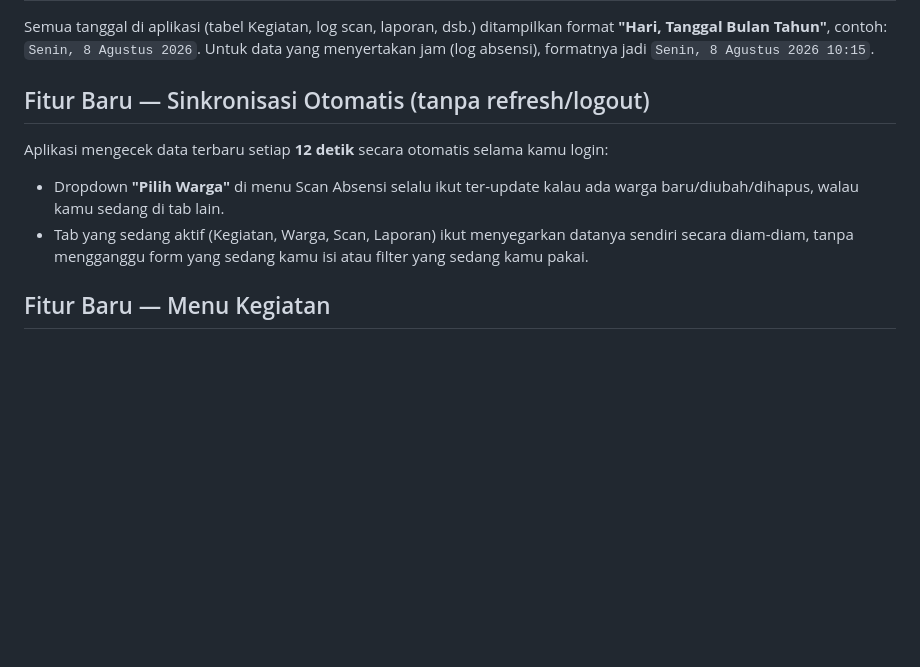
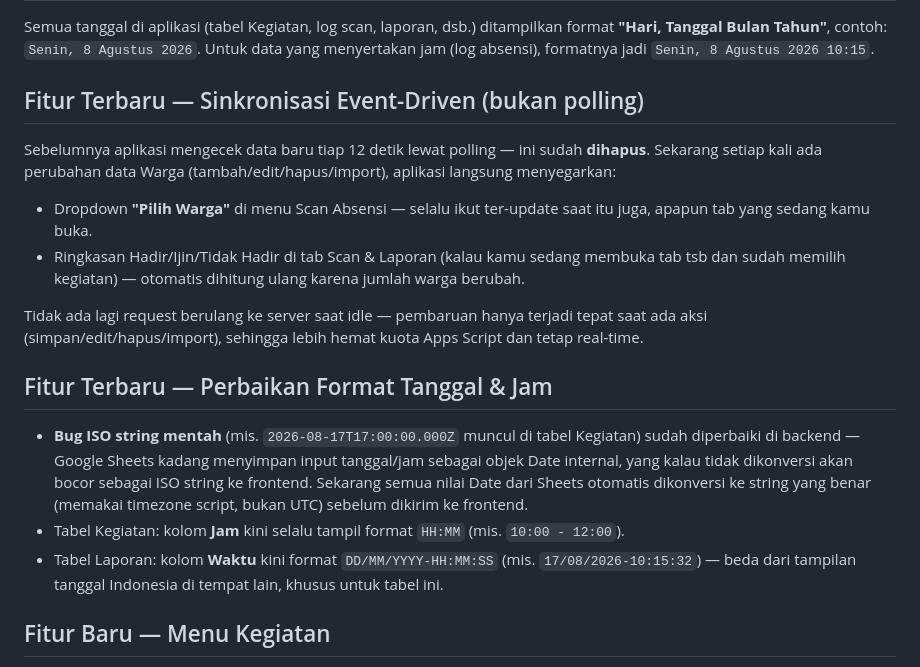
Before and after one commit to ariefxaloka/absenAnyar, a Markdown page: README.md, the part around the change. GitHub-like rendering; blank space fills up the shorter version.

```diff
--- a/README.md
+++ b/README.md
@@ -72,10 +72,17 @@ Kalau spreadsheet kamu sudah pernah dipakai dengan skema lama:
 ## Fitur Baru — Format Tanggal Indonesia
 Semua tanggal di aplikasi (tabel Kegiatan, log scan, laporan, dsb.) ditampilkan format **"Hari, Tanggal Bulan Tahun"**, contoh: `Senin, 8 Agustus 2026`. Untuk data yang menyertakan jam (log absensi), formatnya jadi `Senin, 8 Agustus 2026 10:15`.
 
-## Fitur Baru — Sinkronisasi Otomatis (tanpa refresh/logout)
-Aplikasi mengecek data terbaru setiap **12 detik** secara otomatis selama kamu login:
-- Dropdown **"Pilih Warga"** di menu Scan Absensi selalu ikut ter-update kalau ada warga baru/diubah/dihapus, walau kamu sedang di tab lain.
-- Tab yang sedang aktif (Kegiatan, Warga, Scan, Laporan) ikut menyegarkan datanya sendiri secara diam-diam, tanpa mengganggu form yang sedang kamu isi atau filter yang sedang kamu pakai.
+## Fitur Terbaru — Sinkronisasi Event-Driven (bukan polling)
+Sebelumnya aplikasi mengecek data baru tiap 12 detik lewat polling — ini sudah **dihapus**. Sekarang setiap kali ada perubahan data Warga (tambah/edit/hapus/import), aplikasi langsung menyegarkan:
+- Dropdown **"Pilih Warga"** di menu Scan Absensi — selalu ikut ter-update saat itu juga, apapun tab yang sedang kamu buka.
+- Ringkasan Hadir/Ijin/Tidak Hadir di tab Scan & Laporan (kalau kamu sedang membuka tab tsb dan sudah memilih kegiatan) — otomatis dihitung ulang karena jumlah warga berubah.
+
+Tidak ada lagi request berulang ke server saat idle — pembaruan hanya terjadi tepat saat ada aksi (simpan/edit/hapus/import), sehingga lebih hemat kuota Apps Script dan tetap real-time.
+
+## Fitur Terbaru — Perbaikan Format Tanggal & Jam
+- **Bug ISO string mentah** (mis. `2026-08-17T17:00:00.000Z` muncul di tabel Kegiatan) sudah diperbaiki di backend — Google Sheets kadang menyimpan input tanggal/jam sebagai objek Date internal, yang kalau tidak dikonversi akan bocor sebagai ISO string ke frontend. Sekarang semua nilai Date dari Sheets otomatis dikonversi ke string yang benar (memakai timezone script, bukan UTC) sebelum dikirim ke frontend.
+- Tabel Kegiatan: kolom **Jam** kini selalu tampil format `HH:MM` (mis. `10:00 - 12:00`).
+- Tabel Laporan: kolom **Waktu** kini format `DD/MM/YYYY-HH:MM:SS` (mis. `17/08/2026-10:15:32`) — beda dari tampilan tanggal Indonesia di tempat lain, khusus untuk tabel ini.
 
 ## Fitur Baru — Menu Kegiatan
 - Field baru **Jam Mulai** & **Jam Selesai** — status kegiatan dihitung otomatis dari kombinasi Tanggal + rentang jam ini:
```
